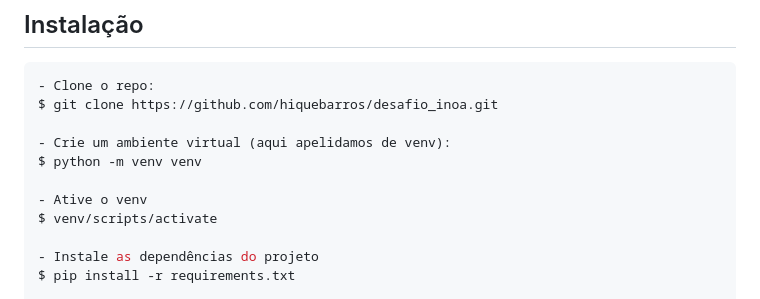
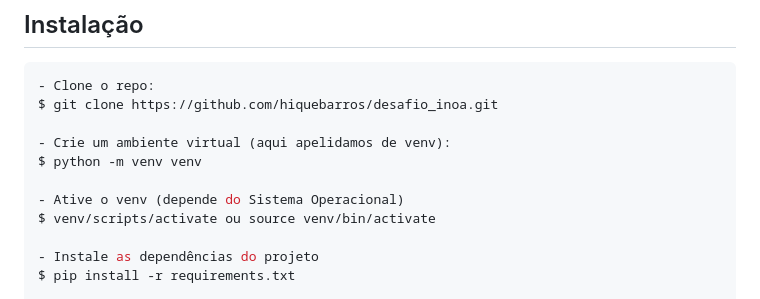
Before and after one commit to hiquebarros/desafio_inoa, a Markdown page: README.md, the part around the change. Rendered like a GitHub page.

```diff
--- a/README.md
+++ b/README.md
@@ -30,8 +30,8 @@ $ git clone https://github.com/hiquebarros/desafio_inoa.git
 - Crie um ambiente virtual (aqui apelidamos de venv):
 $ python -m venv venv
 
-- Ative o venv
-$ venv/scripts/activate
+- Ative o venv (depende do Sistema Operacional)
+$ venv/scripts/activate ou source venv/bin/activate
 
 - Instale as dependências do projeto
 $ pip install -r requirements.txt
```
